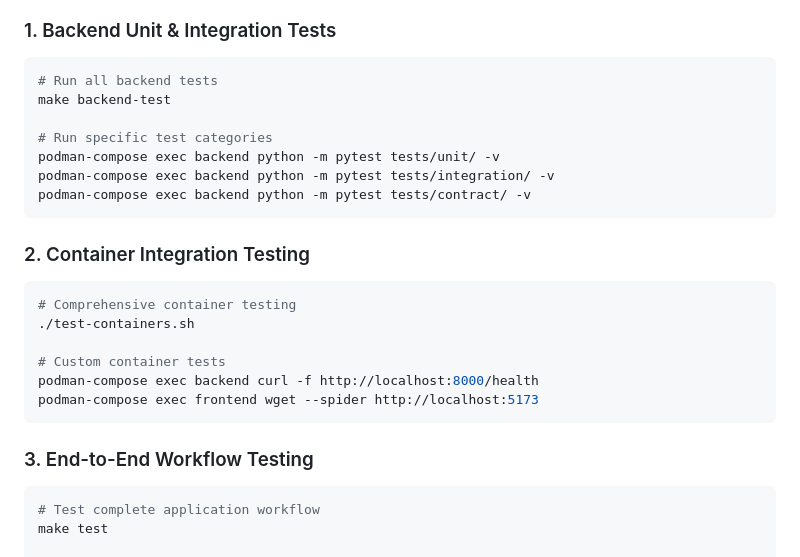
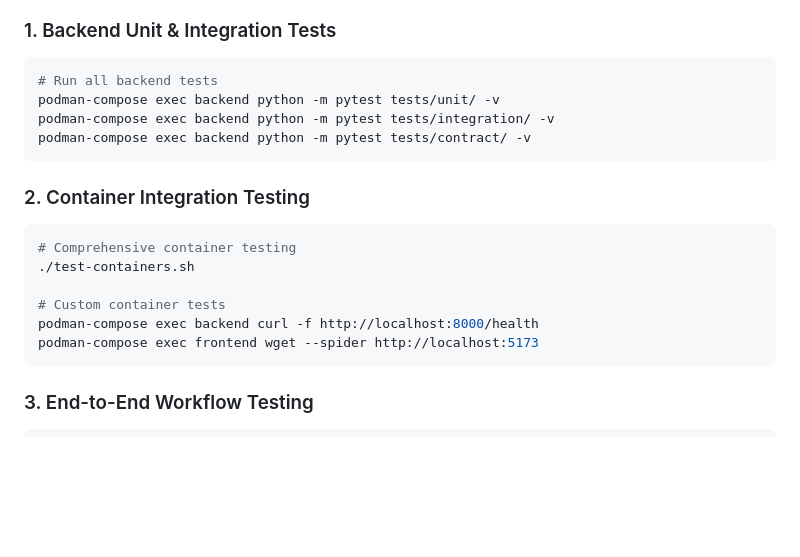
Before and after one commit to marekruzicka/vagrantfile-generator, a Markdown page: README-CONTAINERS.md, the part around one of its changes. Drawn GitHub-style; blank space fills up the shorter version.

````diff
--- a/README-CONTAINERS.md
+++ b/README-CONTAINERS.md
@@ -178,9 +180,6 @@ The project includes comprehensive testing approaches for containerized developm
 ### 1. Backend Unit & Integration Tests
 ```bash
 # Run all backend tests
-make backend-test
-
-# Run specific test categories
 podman-compose exec backend python -m pytest tests/unit/ -v
 podman-compose exec backend python -m pytest tests/integration/ -v
 podman-compose exec backend python -m pytest tests/contract/ -v
@@ -198,9 +197,6 @@ podman-compose exec frontend wget --spider http://localhost:5173
 
 ### 3. End-to-End Workflow Testing
 ```bash
-# Test complete application workflow
-make test
-
 # Manual testing workflow:
 # 1. Open http://localhost:5173
 # 2. Create a new project
````
Also changed, not shown: other parts of README-CONTAINERS.md (+34 -34 lines).
